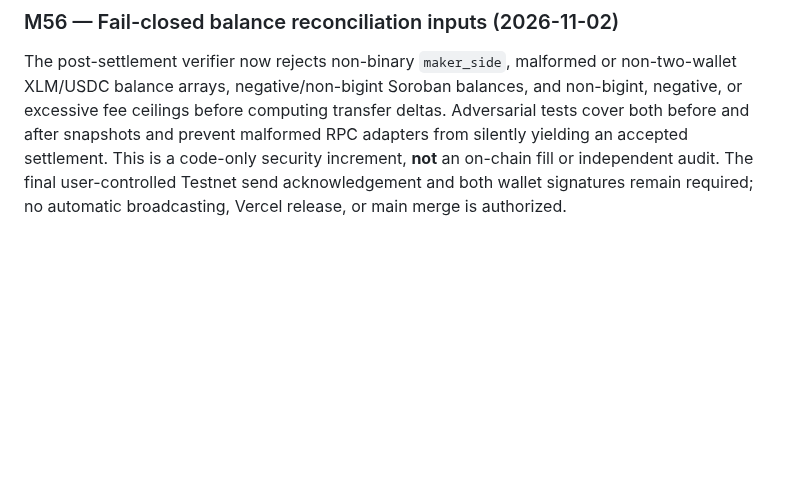
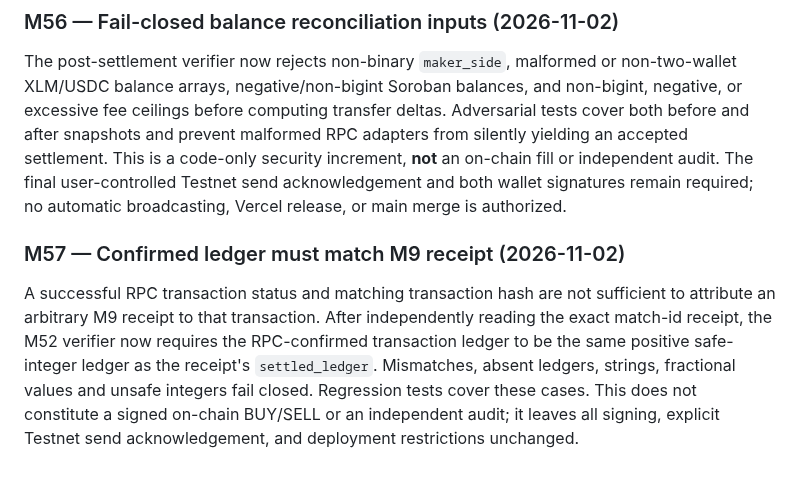
Before and after one commit to mushee-io/Hoxo-SS, a Markdown page: docs/m51-m52-spot-buy-sell-and-finality.md, the part around the change. GitHub-like rendering; blank space fills up the shorter version.

Commit message:
docs: record M57 ledger-binding security gate and acceptance limitations

```diff
--- a/docs/m51-m52-spot-buy-sell-and-finality.md
+++ b/docs/m51-m52-spot-buy-sell-and-finality.md
@@ -90,3 +90,8 @@ Read-only M9 settlement receipt verification now requires `base_amount` and `quo
 ### M56 — Fail-closed balance reconciliation inputs (2026-11-02)
 
 The post-settlement verifier now rejects non-binary `maker_side`, malformed or non-two-wallet XLM/USDC balance arrays, negative/non-bigint Soroban balances, and non-bigint, negative, or excessive fee ceilings before computing transfer deltas. Adversarial tests cover both before and after snapshots and prevent malformed RPC adapters from silently yielding an accepted settlement. This is a code-only security increment, **not** an on-chain fill or independent audit. The final user-controlled Testnet send acknowledgement and both wallet signatures remain required; no automatic broadcasting, Vercel release, or main merge is authorized.
+
+
+### M57 — Confirmed ledger must match M9 receipt (2026-11-02)
+
+A successful RPC transaction status and matching transaction hash are not sufficient to attribute an arbitrary M9 receipt to that transaction. After independently reading the exact match-id receipt, the M52 verifier now requires the RPC-confirmed transaction ledger to be the same positive safe-integer ledger as the receipt's `settled_ledger`. Mismatches, absent ledgers, strings, fractional values and unsafe integers fail closed. Regression tests cover these cases. This does not constitute a signed on-chain BUY/SELL or an independent audit; it leaves all signing, explicit Testnet send acknowledgement, and deployment restrictions unchanged.
```
